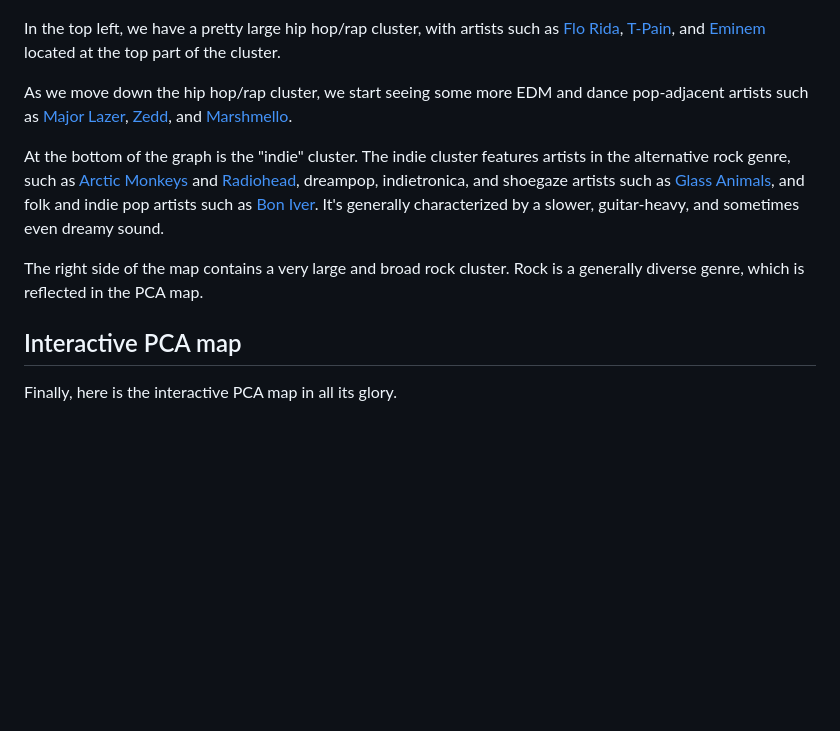
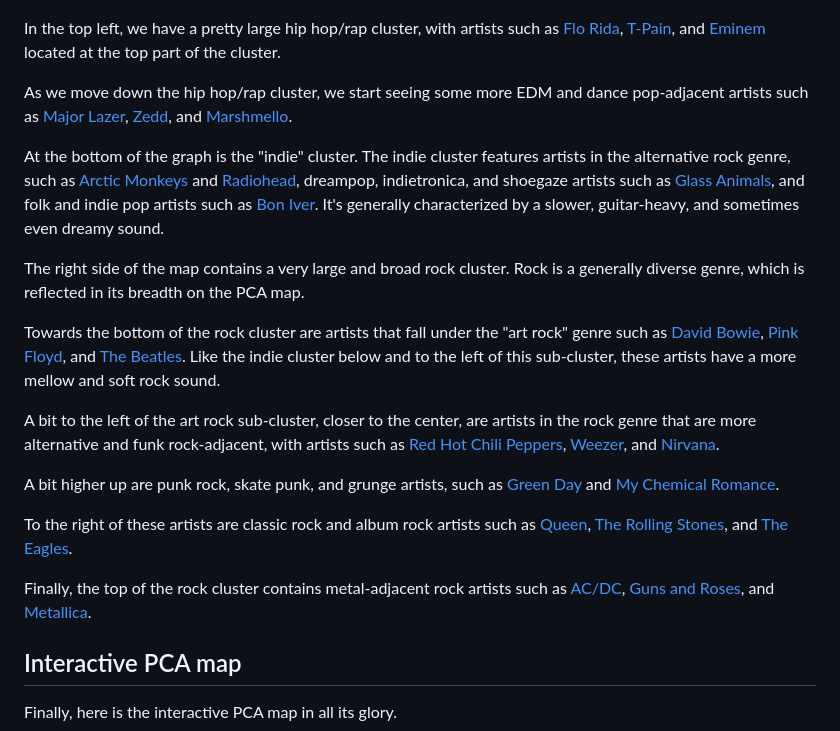
Before and after one commit to womogenes/spotify-final, a Markdown page: site/writing.md, the part around one of its changes. Rendered like a GitHub page; blank space fills up the shorter version.

Commit message:
add rock

```diff
--- a/site/writing.md
+++ b/site/writing.md
@@ -115,15 +115,23 @@ As we move down the hip hop/rap cluster, we start seeing some more EDM and dance
 
 At the bottom of the graph is the "indie" cluster. The indie cluster features artists in the alternative rock genre, such as [Arctic Monkeys]() and [Radiohead](), dreampop, indietronica, and shoegaze artists such as [Glass Animals](), and folk and indie pop artists such as [Bon Iver](). It's generally characterized by a slower, guitar-heavy, and sometimes even dreamy sound.
 
-The right side of the map contains a very large and broad rock cluster. Rock is a generally diverse genre, which is reflected in the PCA map.
+The right side of the map contains a very large and broad rock cluster. Rock is a generally diverse genre, which is reflected in its breadth on the PCA map.
 
 <!---
-bottom, art rock, david bowie and pink floyd, the beatles.
-like the indie cluster to the left of it, it's more "mellow" and "soft" rock sound.
-a bit left of that, towards the center, is alternative and funk rock -- red hot chili peppers, weezer, nirvana. even further left is punk rock and skate punk and grunge -- green day, MCR
-back to the right, classic rock and album rock towards the middle right, like queen, billy joel, the rolling stones, eagles
-top is metal-adjacent, ac/dc, guns and roses, metallica.
+annotate rock cluster image
+--->
 
+Towards the bottom of the rock cluster are artists that fall under the "art rock" genre such as [David Bowie](), [Pink Floyd](), and [The Beatles]().
+Like the indie cluster below and to the left of this sub-cluster, these artists have a more mellow and soft rock sound.
+
+A bit to the left of the art rock sub-cluster, closer to the center, are artists in the rock genre that are more alternative and funk rock-adjacent, with artists such as [Red Hot Chili Peppers](), [Weezer](), and [Nirvana]().
+
+A bit higher up are punk rock, skate punk, and grunge artists, such as [Green Day]() and [My Chemical Romance]().
+
+To the right of these artists are classic rock and album rock artists such as [Queen](), [The Rolling Stones](), and [The Eagles]().
+
+Finally, the top of the rock cluster contains metal-adjacent rock artists such as [AC/DC](), [Guns and Roses](), and [Metallica]().
+<!---
 to the left of that is a small country cluster, like carrie underwood and blake shelton.
 
 pop is kinda a "default" tag, so it's mostly scattered everywhere: for many genres there is an associated "pop" version of that genre.
```
Also changed, not shown: other parts of site/writing.md (+1 -1 lines).
